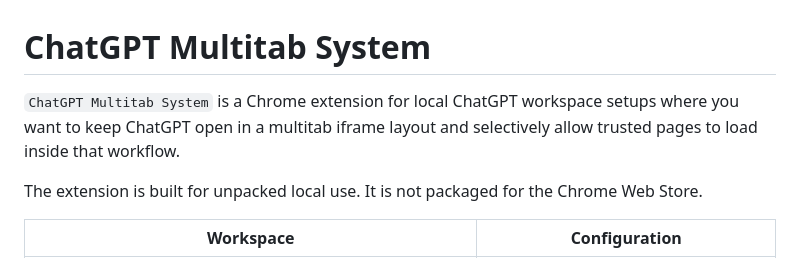
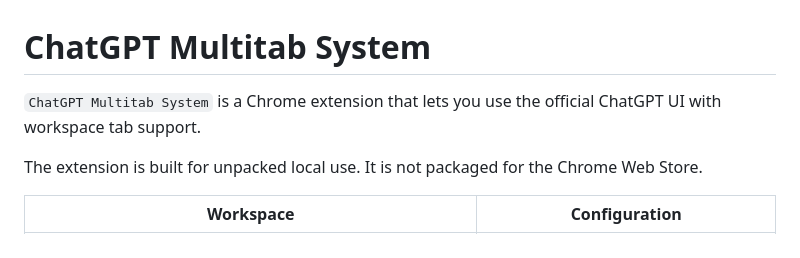
Before and after one commit to hktonylee/ChatGPTMultitab, a Markdown page: README.md, the part around the change. GitHub-like rendering.

Commit message:
Update README description
- Clarify that the extension uses official ChatGPT UI with workspace tab support
- Remove outdated mention of local workspace setups and trusted pages

```diff
--- a/README.md
+++ b/README.md
@@ -1,6 +1,6 @@
 # ChatGPT Multitab System
 
-`ChatGPT Multitab System` is a Chrome extension for local ChatGPT workspace setups where you want to keep ChatGPT open in a multitab iframe layout and selectively allow trusted pages to load inside that workflow.
+`ChatGPT Multitab System` is a Chrome extension that lets you use the official ChatGPT UI with workspace tab support.
 
 The extension is built for unpacked local use. It is not packaged for the Chrome Web Store.
 
```
